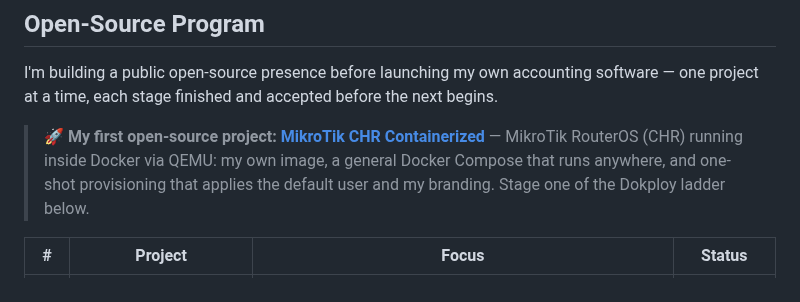
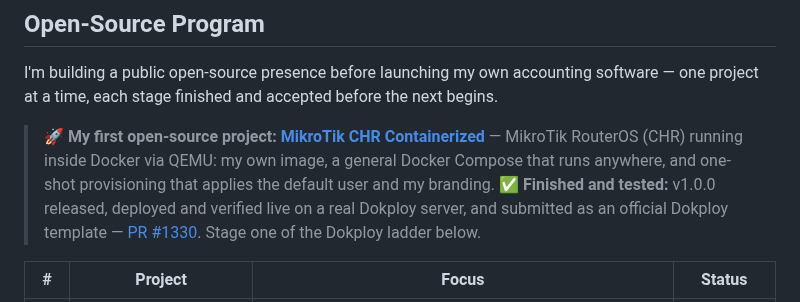
Before and after one commit to RamezHany/RamezHany, a Markdown page: README.md, the part around the change. Rendered like a GitHub page.

Commit message:
docs: MikroTik featured line — finished, live-tested on Dokploy, template PR #1330

```diff
--- a/README.md
+++ b/README.md
@@ -125,7 +125,7 @@ My standard is simple: **if it isn't verified live, it isn't done.** Every platf
 
 I'm building a public open-source presence before launching my own accounting software — one project at a time, each stage finished and accepted before the next begins.
 
-> 🚀 **My first open-source project:** **[MikroTik CHR Containerized](https://github.com/RamezHany/mikrotik-chr-containerized)** — MikroTik RouterOS (CHR) running inside Docker via QEMU: my own image, a general Docker Compose that runs anywhere, and one-shot provisioning that applies the default user and my branding. Stage one of the Dokploy ladder below.
+> 🚀 **My first open-source project:** **[MikroTik CHR Containerized](https://github.com/RamezHany/mikrotik-chr-containerized)** — MikroTik RouterOS (CHR) running inside Docker via QEMU: my own image, a general Docker Compose that runs anywhere, and one-shot provisioning that applies the default user and my branding. ✅ **Finished and tested:** v1.0.0 released, deployed and verified live on a real Dokploy server, and submitted as an official Dokploy template — [PR #1330](https://github.com/Dokploy/templates/pull/1330). Stage one of the Dokploy ladder below.
 
 | # | Project | Focus | Status |
 |---|---|---|---|
```
